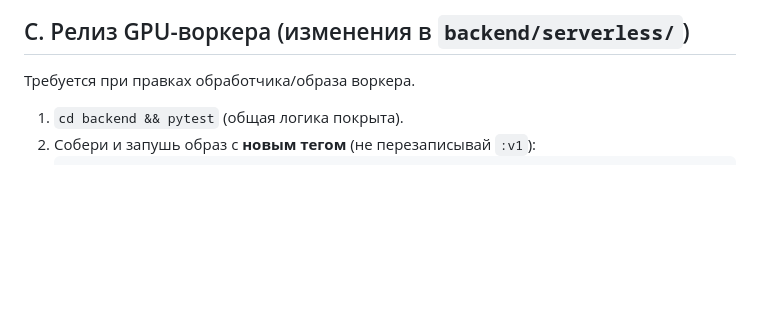
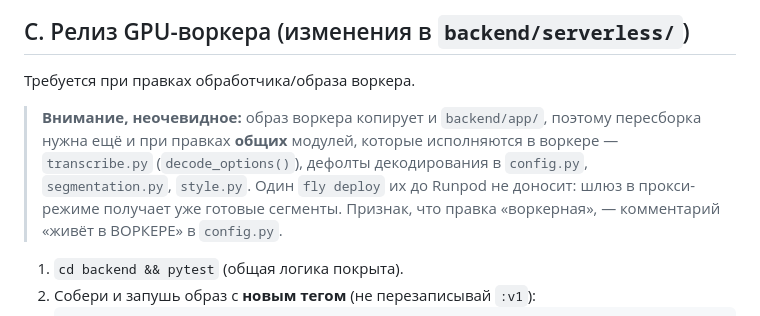
Before and after one commit to poozjkee-netizen/KZ-SUB, a Markdown page: docs/RELEASE_PROCESS.md, the part around the change. GitHub-like rendering; blank space fills up the shorter version.

Commit message:
Отметь в релиз-процессе, что app/ едет и в образ воркера
Дважды наступали на одно: правки decode_options и дефолтов декодирования
лежат в backend/app/, поэтому выглядят как «логика сервера» и катятся
через fly deploy — а до Runpod не доезжают, потому что шлюз в
прокси-режиме получает готовые сегменты.

Co-Authored-By: Claude Opus 4.8 <noreply@anthropic.com>
Claude-Session: https://claude.ai/code/session_01DCu6eHnoeRavmer8Gtzroj

````diff
--- a/docs/RELEASE_PROCESS.md
+++ b/docs/RELEASE_PROCESS.md
@@ -45,6 +45,13 @@ device-binding, прокси). Пользователю ничего переу
 
 Требуется при правках обработчика/образа воркера.
 
+> **Внимание, неочевидное:** образ воркера копирует и `backend/app/`, поэтому
+> пересборка нужна ещё и при правках **общих** модулей, которые исполняются в
+> воркере — `transcribe.py` (`decode_options()`), дефолты декодирования в
+> `config.py`, `segmentation.py`, `style.py`. Один `fly deploy` их до Runpod не
+> доносит: шлюз в прокси-режиме получает уже готовые сегменты. Признак, что
+> правка «воркерная», — комментарий «живёт в ВОРКЕРЕ» в `config.py`.
+
 1. `cd backend && pytest` (общая логика покрыта).
 2. Собери и запушь образ с **новым тегом** (не перезаписывай `:v1`):
    ```bash
````
